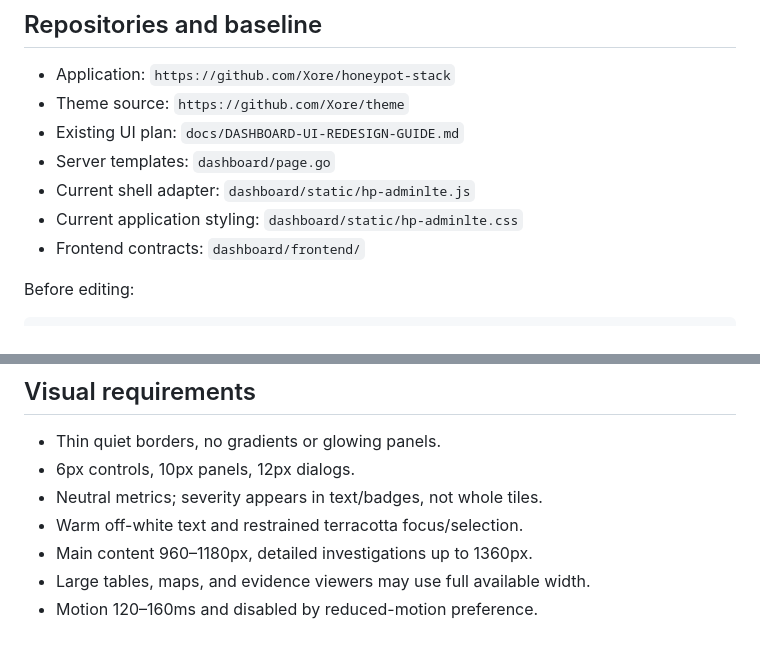
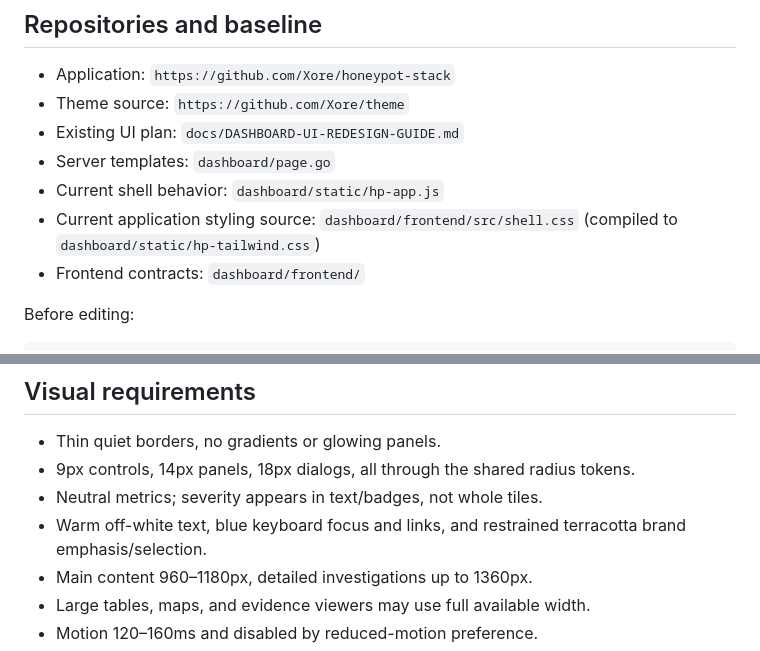
Before and after one commit to Xore/theme, a Markdown page: docs/MIGRATE-HONEYPOT-STACK.md, 2 parts joined by grey strips. Rendered like a GitHub page.

Commit message:
align honeypot migration guidance with current theme

```diff
--- a/docs/MIGRATE-HONEYPOT-STACK.md
+++ b/docs/MIGRATE-HONEYPOT-STACK.md
@@ -18,8 +18,10 @@ destructive confirmations.
 - Theme source: `https://github.com/Xore/theme`
 - Existing UI plan: `docs/DASHBOARD-UI-REDESIGN-GUIDE.md`
 - Server templates: `dashboard/page.go`
-- Current shell adapter: `dashboard/static/hp-adminlte.js`
-- Current application styling: `dashboard/static/hp-adminlte.css`
+- Current shell behavior: `dashboard/static/hp-app.js`
+- Current application styling source:
+  `dashboard/frontend/src/shell.css` (compiled to
+  `dashboard/static/hp-tailwind.css`)
 - Frontend contracts: `dashboard/frontend/`
 
 Before editing:
@@ -154,9 +156,11 @@ runtime.
 ## Visual requirements
 
 - Thin quiet borders, no gradients or glowing panels.
-- 6px controls, 10px panels, 12px dialogs.
+- 9px controls, 14px panels, 18px dialogs, all through the shared radius
+  tokens.
 - Neutral metrics; severity appears in text/badges, not whole tiles.
-- Warm off-white text and restrained terracotta focus/selection.
+- Warm off-white text, blue keyboard focus and links, and restrained
+  terracotta brand emphasis/selection.
 - Main content 960–1180px, detailed investigations up to 1360px.
 - Large tables, maps, and evidence viewers may use full available width.
 - Motion 120–160ms and disabled by reduced-motion preference.
```
Also changed, not shown: README.md (+2 -1 lines).
